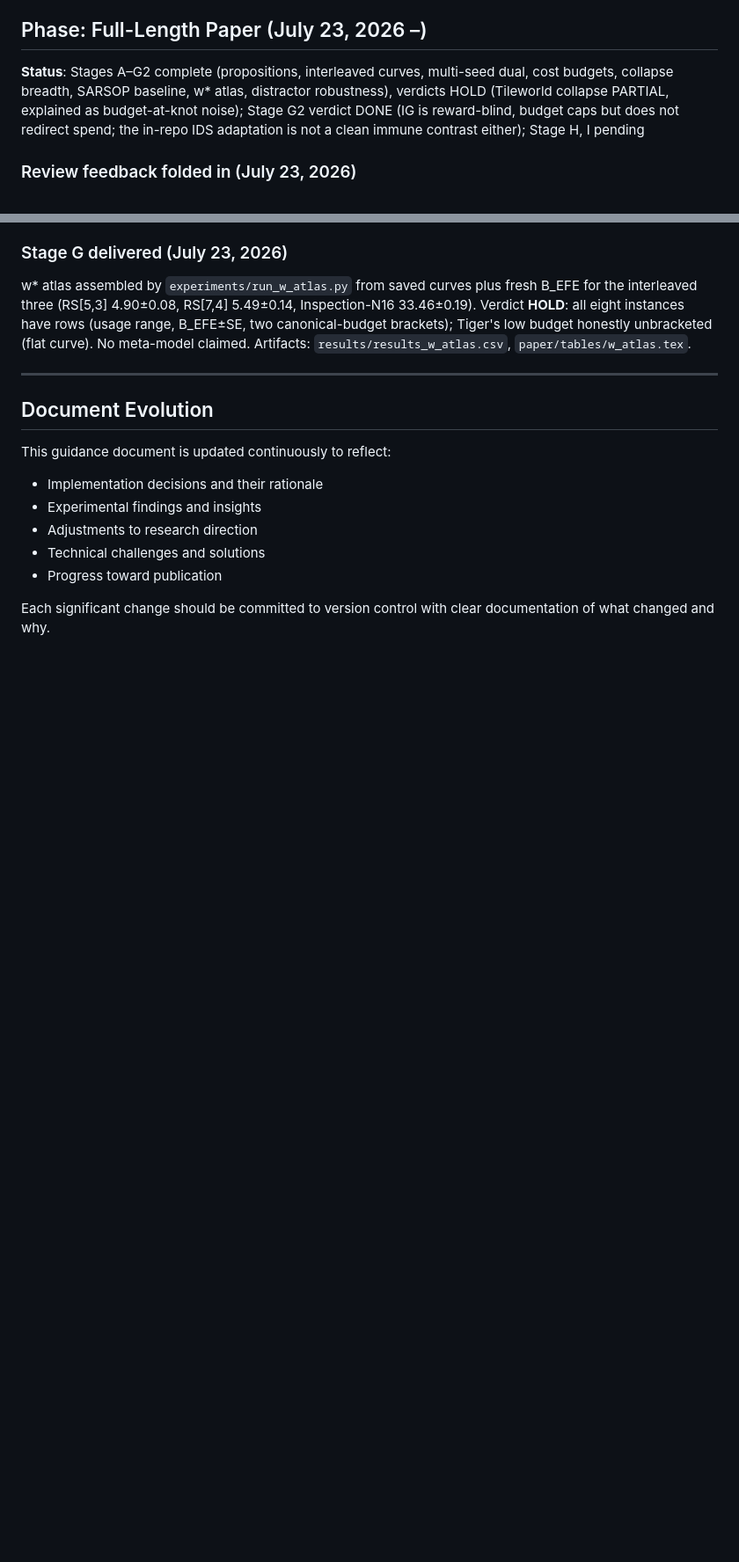
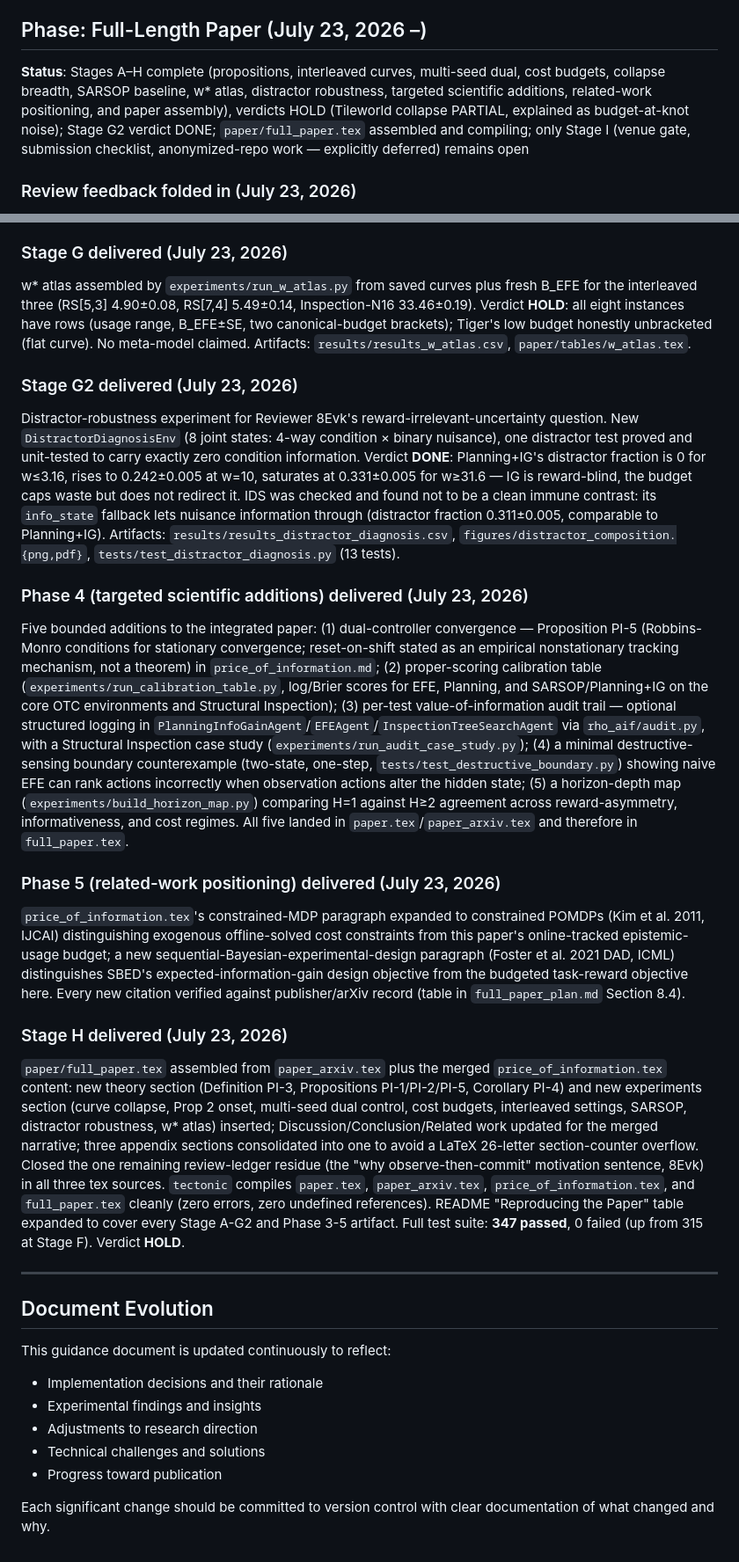
Before and after one commit to PatrickAllenCooper/rho_aif, a Markdown page: Guidance_Documents/research_plan.md, 2 parts joined by grey strips. Shown at 88% size. Rendered like a GitHub page; blank space fills up the shorter version.

```diff
--- a/Guidance_Documents/research_plan.md
+++ b/Guidance_Documents/research_plan.md
@@ -832,7 +832,7 @@ Artifacts: `results/results_price_*.csv`, `results/results_price_of_information_
 
 ## Phase: Full-Length Paper (July 23, 2026 –)
 
-**Status**: Stages A–G2 complete (propositions, interleaved curves, multi-seed dual, cost budgets, collapse breadth, SARSOP baseline, w* atlas, distractor robustness), verdicts HOLD (Tileworld collapse PARTIAL, explained as budget-at-knot noise); Stage G2 verdict DONE (IG is reward-blind, budget caps but does not redirect spend; the in-repo IDS adaptation is not a clean immune contrast either); Stage H, I pending
+**Status**: Stages A–H complete (propositions, interleaved curves, multi-seed dual, cost budgets, collapse breadth, SARSOP baseline, w* atlas, distractor robustness, targeted scientific additions, related-work positioning, and paper assembly), verdicts HOLD (Tileworld collapse PARTIAL, explained as budget-at-knot noise); Stage G2 verdict DONE; `paper/full_paper.tex` assembled and compiling; only Stage I (venue gate, submission checklist, anonymized-repo work — explicitly deferred) remains open
 
 ### Review feedback folded in (July 23, 2026)
 NeurIPS 2026 submission 30092 reviews (three rejects plus PAT automated feedback) were mapped point-by-point into a review-response ledger — `full_paper_plan.md` Section 8. Highlights: the universal w=1 scale objection is exactly the pivot this phase already made (PI-1, shadow price), and the requested reward-scale sensitivity sweep was already run at full power (Stage E); the five citation errors Reviewer vnDs flagged were verified as already fixed in the current tex sources, with two residues (prose still misnames Benchetrit et al. as "rho-POMCPOW"; Gymnasium used but uncited — Towers et al. 2024 verified). New work items: Stage G2 distractor-robustness experiment (Reviewer 8Evk's question about reward-irrelevant uncertainty), the convexity-claim correction (IG is concave; PWLC does not survive), threshold-table regeneration, single-source-of-truth table builders, and reviewer-question answers to write into the draft. Stage H and I acceptance criteria now include walking the ledger.
@@ -861,6 +861,18 @@ SARSOP baseline debt retired. APPL `pomdpsol` built from source (`tools/build_sa
 ### Stage G delivered (July 23, 2026)
 w* atlas assembled by `experiments/run_w_atlas.py` from saved curves plus fresh B_EFE for the interleaved three (RS[5,3] 4.90±0.08, RS[7,4] 5.49±0.14, Inspection-N16 33.46±0.19). Verdict **HOLD**: all eight instances have rows (usage range, B_EFE±SE, two canonical-budget brackets); Tiger's low budget honestly unbracketed (flat curve). No meta-model claimed. Artifacts: `results/results_w_atlas.csv`, `paper/tables/w_atlas.tex`.
 
+### Stage G2 delivered (July 23, 2026)
+Distractor-robustness experiment for Reviewer 8Evk's reward-irrelevant-uncertainty question. New `DistractorDiagnosisEnv` (8 joint states: 4-way condition × binary nuisance), one distractor test proved and unit-tested to carry exactly zero condition information. Verdict **DONE**: Planning+IG's distractor fraction is 0 for w≤3.16, rises to 0.242±0.005 at w=10, saturates at 0.331±0.005 for w≥31.6 — IG is reward-blind, the budget caps waste but does not redirect it. IDS was checked and found not to be a clean immune contrast: its `info_state` fallback lets nuisance information through (distractor fraction 0.311±0.005, comparable to Planning+IG). Artifacts: `results/results_distractor_diagnosis.csv`, `figures/distractor_composition.{png,pdf}`, `tests/test_distractor_diagnosis.py` (13 tests).
+
+### Phase 4 (targeted scientific additions) delivered (July 23, 2026)
+Five bounded additions to the integrated paper: (1) dual-controller convergence — Proposition PI-5 (Robbins-Monro conditions for stationary convergence; reset-on-shift stated as an empirical nonstationary tracking mechanism, not a theorem) in `price_of_information.md`; (2) proper-scoring calibration table (`experiments/run_calibration_table.py`, log/Brier scores for EFE, Planning, and SARSOP/Planning+IG on the core OTC environments and Structural Inspection); (3) per-test value-of-information audit trail — optional structured logging in `PlanningInfoGainAgent`/`EFEAgent`/`InspectionTreeSearchAgent` via `rho_aif/audit.py`, with a Structural Inspection case study (`experiments/run_audit_case_study.py`); (4) a minimal destructive-sensing boundary counterexample (two-state, one-step, `tests/test_destructive_boundary.py`) showing naive EFE can rank actions incorrectly when observation actions alter the hidden state; (5) a horizon-depth map (`experiments/build_horizon_map.py`) comparing H=1 against H≥2 agreement across reward-asymmetry, informativeness, and cost regimes. All five landed in `paper.tex`/`paper_arxiv.tex` and therefore in `full_paper.tex`.
+
+### Phase 5 (related-work positioning) delivered (July 23, 2026)
+`price_of_information.tex`'s constrained-MDP paragraph expanded to constrained POMDPs (Kim et al. 2011, IJCAI) distinguishing exogenous offline-solved cost constraints from this paper's online-tracked epistemic-usage budget; a new sequential-Bayesian-experimental-design paragraph (Foster et al. 2021 DAD, ICML) distinguishes SBED's expected-information-gain design objective from the budgeted task-reward objective here. Every new citation verified against publisher/arXiv record (table in `full_paper_plan.md` Section 8.4).
+
+### Stage H delivered (July 23, 2026)
+`paper/full_paper.tex` assembled from `paper_arxiv.tex` plus the merged `price_of_information.tex` content: new theory section (Definition PI-3, Propositions PI-1/PI-2/PI-5, Corollary PI-4) and new experiments section (curve collapse, Prop 2 onset, multi-seed dual control, cost budgets, interleaved settings, SARSOP, distractor robustness, w* atlas) inserted; Discussion/Conclusion/Related work updated for the merged narrative; three appendix sections consolidated into one to avoid a LaTeX 26-letter section-counter overflow. Closed the one remaining review-ledger residue (the "why observe-then-commit" motivation sentence, 8Evk) in all three tex sources. `tectonic` compiles `paper.tex`, `paper_arxiv.tex`, `price_of_information.tex`, and `full_paper.tex` cleanly (zero errors, zero undefined references). README "Reproducing the Paper" table expanded to cover every Stage A-G2 and Phase 3-5 artifact. Full test suite: **347 passed**, 0 failed (up from 315 at Stage F). Verdict **HOLD**.
+
 ---
 
 ## Document Evolution
```
Also changed, not shown: README.md (+11 -1 lines).
